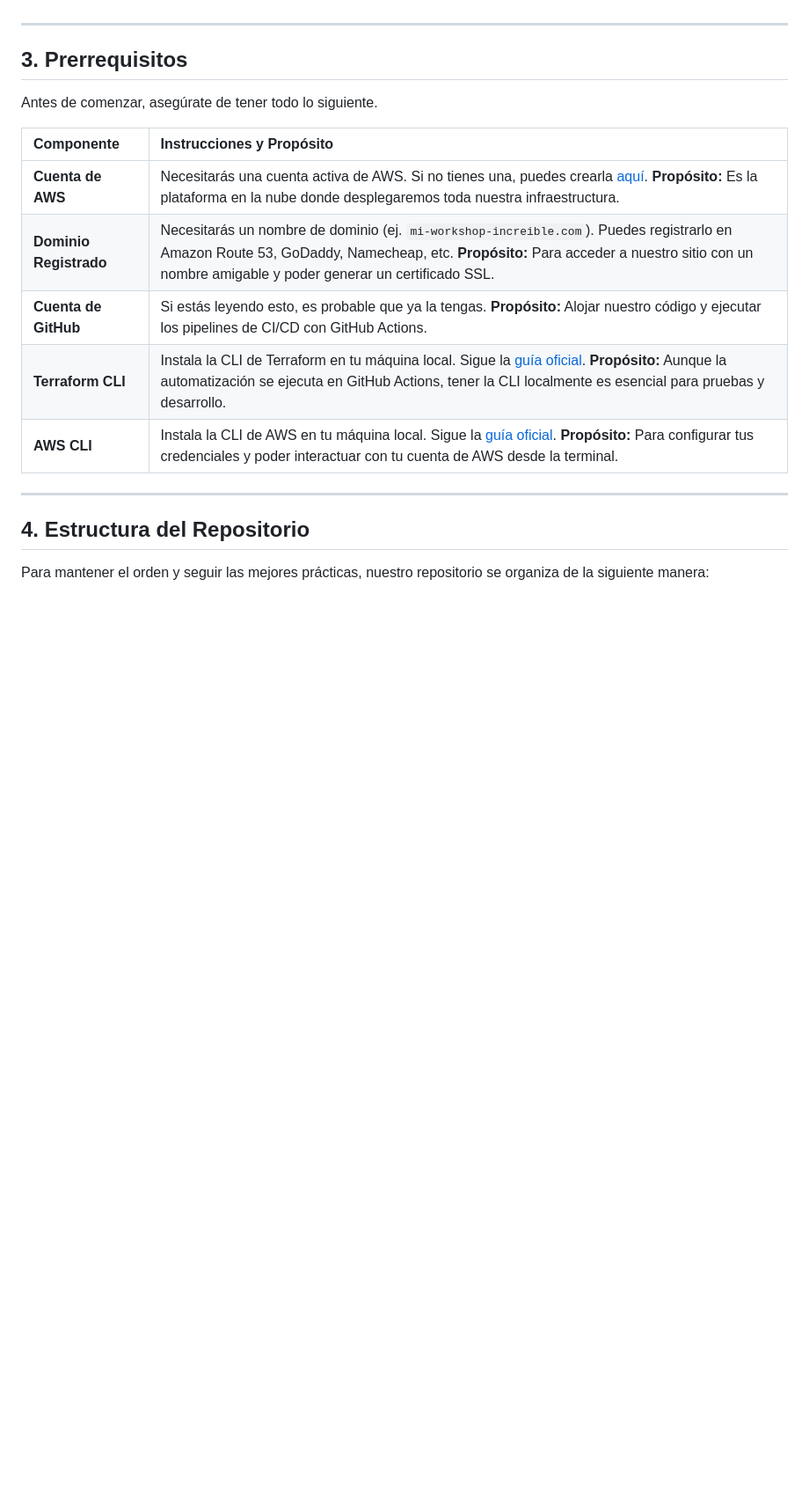
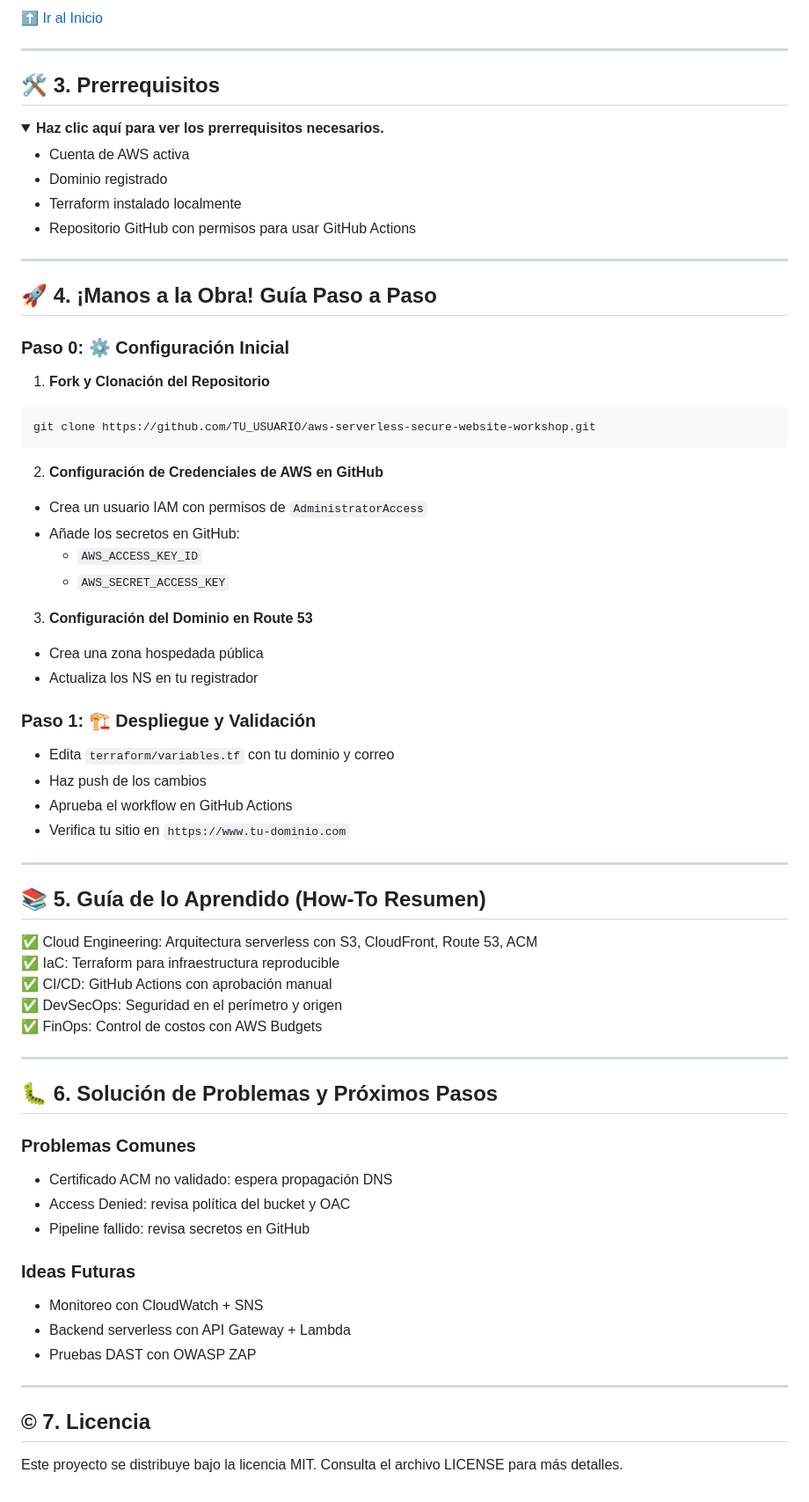
Before and after one commit to jgaragorry/aws-serverless-secure-website-workshop, a Markdown page: README.md, the part around one of its changes. Shown at 88% size. GitHub-like rendering; folded sections open; blank space fills up the shorter version.

Commit message:
Se cargo el archvio README.md para inair la estrucutra del repo

````diff
--- a/README.md
+++ b/README.md
@@ -60,20 +104,77 @@ El flujo es el siguiente:
+[⬆️ Ir al Inicio](#-tabla-de-contenido)
 
 ---
 
-## 3. Prerrequisitos
+## 🛠️ 3. Prerrequisitos
 
-Antes de comenzar, asegúrate de tener todo lo siguiente.
+<details>
+  <summary><strong>Haz clic aquí para ver los prerrequisitos necesarios.</strong></summary>
 
-| Componente | Instrucciones y Propósito |
-| :--- | :--- |
-| **Cuenta de AWS** | Necesitarás una cuenta activa de AWS. Si no tienes una, puedes crearla [aquí](https://aws.amazon.com/free/). **Propósito:** Es la plataforma en la nube donde desplegaremos toda nuestra infraestructura. |
-| **Dominio Registrado** | Necesitarás un nombre de dominio (ej. `mi-workshop-increible.com`). Puedes registrarlo en Amazon Route 53, GoDaddy, Namecheap, etc. **Propósito:** Para acceder a nuestro sitio con un nombre amigable y poder generar un certificado SSL. |
-| **Cuenta de GitHub** | Si estás leyendo esto, es probable que ya la tengas. **Propósito:** Alojar nuestro código y ejecutar los pipelines de CI/CD con GitHub Actions. |
-| **Terraform CLI** | Instala la CLI de Terraform en tu máquina local. Sigue la [guía oficial](https://learn.hashicorp.com/tutorials/terraform/install-cli). **Propósito:** Aunque la automatización se ejecuta en GitHub Actions, tener la CLI localmente es esencial para pruebas y desarrollo. |
-| **AWS CLI** | Instala la CLI de AWS en tu máquina local. Sigue la [guía oficial](https://aws.amazon.com/cli/). **Propósito:** Para configurar tus credenciales y poder interactuar con tu cuenta de AWS desde la terminal. |
+- Cuenta de AWS activa
+- Dominio registrado
+- Terraform instalado localmente
+- Repositorio GitHub con permisos para usar GitHub Actions
+</details>
 
 ---
 
-## 4. Estructura del Repositorio
+## 🚀 4. ¡Manos a la Obra! Guía Paso a Paso
 
-Para mantener el orden y seguir las mejores prácticas, nuestro repositorio se organiza de la siguiente manera:
+### Paso 0: ⚙️ Configuración Inicial
+
+1. **Fork y Clonación del Repositorio**
+
+```bash
+git clone https://github.com/TU_USUARIO/aws-serverless-secure-website-workshop.git
+```
+
+2. **Configuración de Credenciales de AWS en GitHub**
+
+- Crea un usuario IAM con permisos de `AdministratorAccess`
+- Añade los secretos en GitHub:
+  - `AWS_ACCESS_KEY_ID`
+  - `AWS_SECRET_ACCESS_KEY`
+
+3. **Configuración del Dominio en Route 53**
+
+- Crea una zona hospedada pública
+- Actualiza los NS en tu registrador
+
+### Paso 1: 🏗️ Despliegue y Validación
+
+- Edita `terraform/variables.tf` con tu dominio y correo
+- Haz push de los cambios
+- Aprueba el workflow en GitHub Actions
+- Verifica tu sitio en `https://www.tu-dominio.com`
+
+---
+
+## 📚 5. Guía de lo Aprendido (How-To Resumen)
+
+✅ Cloud Engineering: Arquitectura serverless con S3, CloudFront, Route 53, ACM
+✅ IaC: Terraform para infraestructura reproducible
+✅ CI/CD: GitHub Actions con aprobación manual
+✅ DevSecOps: Seguridad en el perímetro y origen
+✅ FinOps: Control de costos con AWS Budgets
+
+---
+
+## 🐛 6. Solución de Problemas y Próximos Pasos
+
+### Problemas Comunes
+
+- Certificado ACM no validado: espera propagación DNS
+- Access Denied: revisa política del bucket y OAC
+- Pipeline fallido: revisa secretos en GitHub
+
+### Ideas Futuras
+
+- Monitoreo con CloudWatch + SNS
+- Backend serverless con API Gateway + Lambda
+- Pruebas DAST con OWASP ZAP
+
+---
+
+## © 7. Licencia
+
+Este proyecto se distribuye bajo la licencia MIT. Consulta el archivo LICENSE para más detalles.
````
Also changed, not shown: other parts of README.md (+88 -44 lines).
